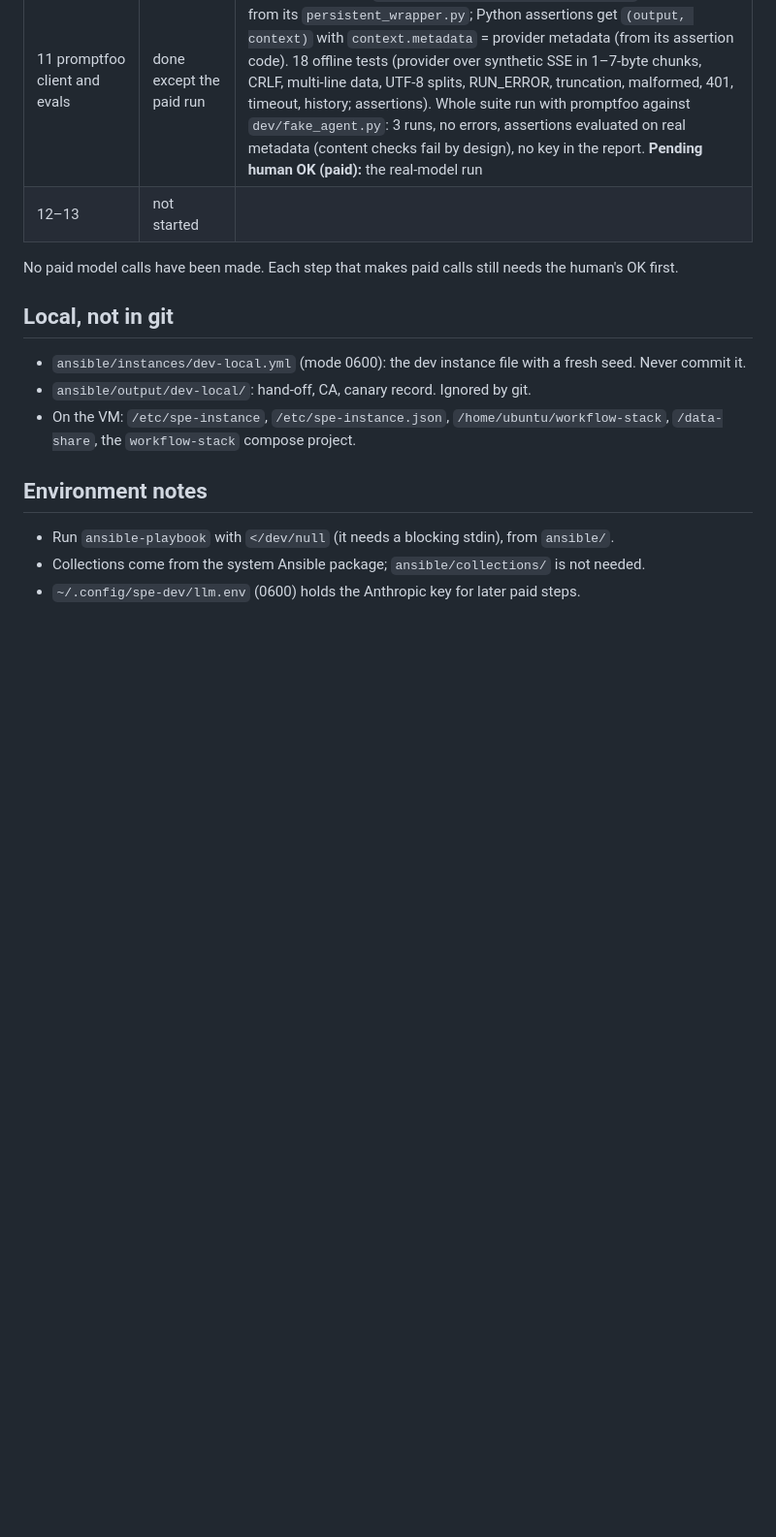
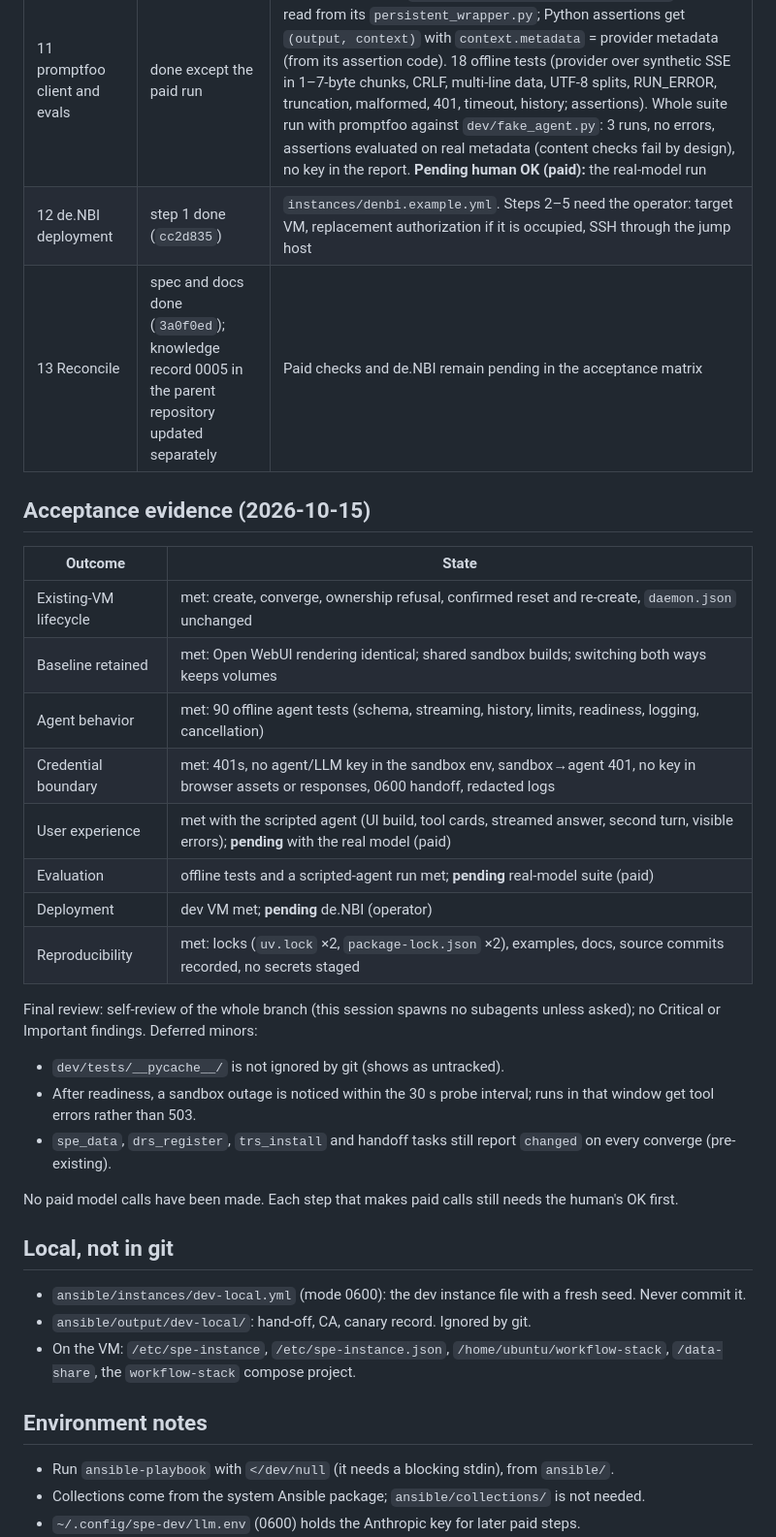
Before and after one commit to kraatz/elixir-biohackathon-2026-test, a Markdown page: docs/plans/2026-10-15-agui-frontend-progress.md, the part around the change. Shown at 97% size. Rendered like a GitHub page; blank space fills up the shorter version.

Commit message:
Record Tasks 12–13, the acceptance evidence and the final review
Co-Authored-By: Claude Opus 5.5 <noreply@anthropic.com>

```diff
--- a/docs/plans/2026-10-15-agui-frontend-progress.md
+++ b/docs/plans/2026-10-15-agui-frontend-progress.md
@@ -23,7 +23,26 @@ at the first task not marked done.
 | 9 CopilotKit chat | done | `next build` (type check) passes; headless Chromium against `dev/fake_agent.py` (real agent app, scripted model, fake sandbox): tool cards with arguments and results, second turn, run error in the alert bar; no test key in any of 18 responses or the HTML, no requests to non-local hosts. Same run against the image with a read-only root, uid 1000, `cap_drop ALL`: identical; Docker `healthy` |
 | 10 Ansible `agui` role | done except paid checks | 10 smoke-helper tests (`dev/tests`: 50 pass). Dev VM with `anthropic`/`claude-haiku-5-5`, smoke off: create `failed=0`; second converge `failed=0` with no agui/sandbox/compose change and no container restart; `verify.yml` `failed=0` (health, UI, 401 ×2, key boundary through the sandbox API: no agent/LLM key in a command's env, sandbox→agent 401); ports only on 127.0.0.1; `daemon.json` unchanged; `agent_api_key` 0600, no key in `hosts.yml`/`summary.md`. Switched to Open WebUI and back with `--tags frontend`: only the selected stack runs, all three volumes kept. Open WebUI rendering still byte-identical. **Pending human OK (paid):** one smoke run and a two-turn chat |
 | 11 promptfoo client and evals | done except the paid run | promptfoo 0.124.1 `call_api(prompt, options, context)` interface read from its `persistent_wrapper.py`; Python assertions get `(output, context)` with `context.metadata` = provider metadata (from its assertion code). 18 offline tests (provider over synthetic SSE in 1–7-byte chunks, CRLF, multi-line data, UTF-8 splits, RUN_ERROR, truncation, malformed, 401, timeout, history; assertions). Whole suite run with promptfoo against `dev/fake_agent.py`: 3 runs, no errors, assertions evaluated on real metadata (content checks fail by design), no key in the report. **Pending human OK (paid):** the real-model run |
-| 12–13 | not started | |
+| 12 de.NBI deployment | step 1 done (`cc2d835`) | `instances/denbi.example.yml`. Steps 2–5 need the operator: target VM, replacement authorization if it is occupied, SSH through the jump host |
+| 13 Reconcile | spec and docs done (`3a0f0ed`); knowledge record 0005 in the parent repository updated separately | Paid checks and de.NBI remain pending in the acceptance matrix |
+
+## Acceptance evidence (2026-10-15)
+
+| Outcome | State |
+|---|---|
+| Existing-VM lifecycle | met: create, converge, ownership refusal, confirmed reset and re-create, `daemon.json` unchanged |
+| Baseline retained | met: Open WebUI rendering identical; shared sandbox builds; switching both ways keeps volumes |
+| Agent behavior | met: 90 offline agent tests (schema, streaming, history, limits, readiness, logging, cancellation) |
+| Credential boundary | met: 401s, no agent/LLM key in the sandbox env, sandbox→agent 401, no key in browser assets or responses, 0600 handoff, redacted logs |
+| User experience | met with the scripted agent (UI build, tool cards, streamed answer, second turn, visible errors); **pending** with the real model (paid) |
+| Evaluation | offline tests and a scripted-agent run met; **pending** real-model suite (paid) |
+| Deployment | dev VM met; **pending** de.NBI (operator) |
+| Reproducibility | met: locks (`uv.lock` ×2, `package-lock.json` ×2), examples, docs, source commits recorded, no secrets staged |
+
+Final review: self-review of the whole branch (this session spawns no subagents unless asked); no Critical or Important findings. Deferred minors:
+- `dev/tests/__pycache__/` is not ignored by git (shows as untracked).
+- After readiness, a sandbox outage is noticed within the 30 s probe interval; runs in that window get tool errors rather than 503.
+- `spe_data`, `drs_register`, `trs_install` and handoff tasks still report `changed` on every converge (pre-existing).
 
 No paid model calls have been made. Each step that makes paid calls still needs the human's OK first.
 
```
